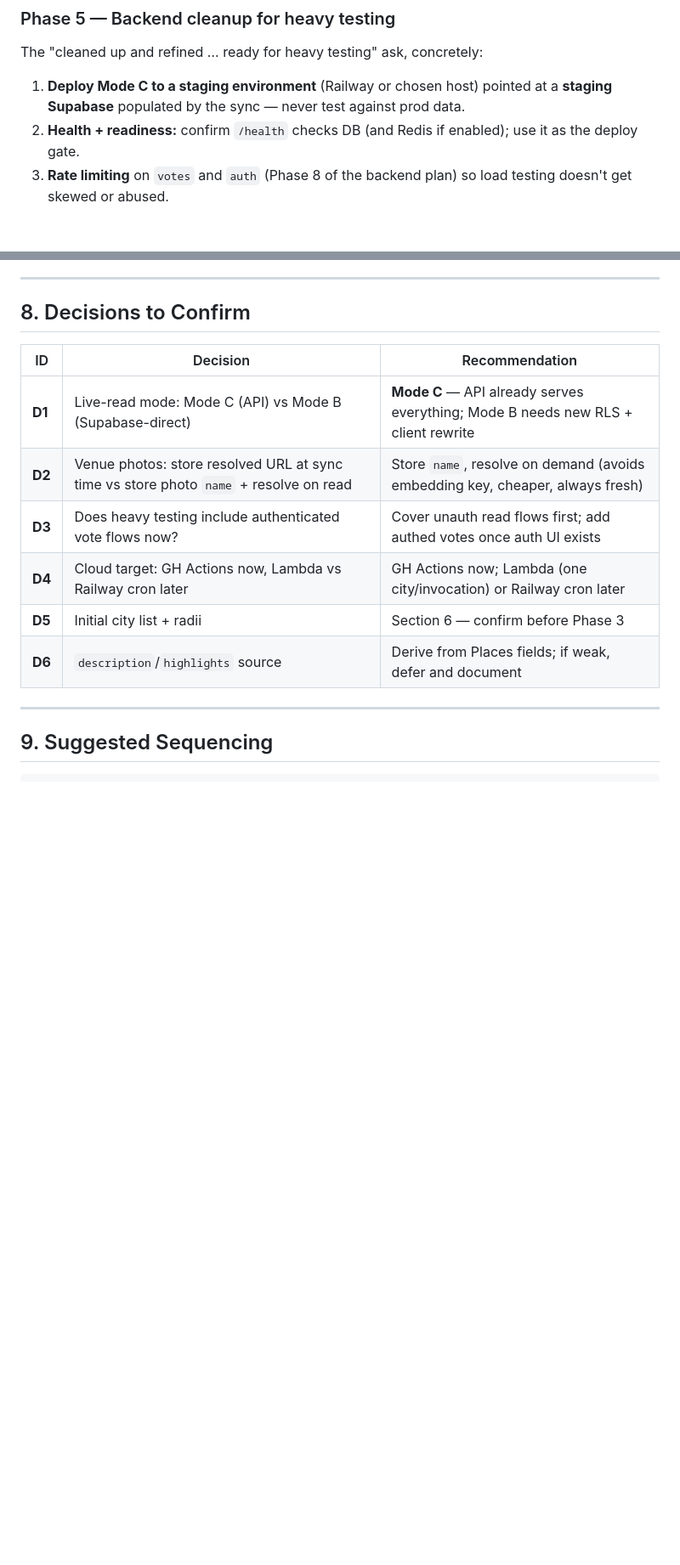
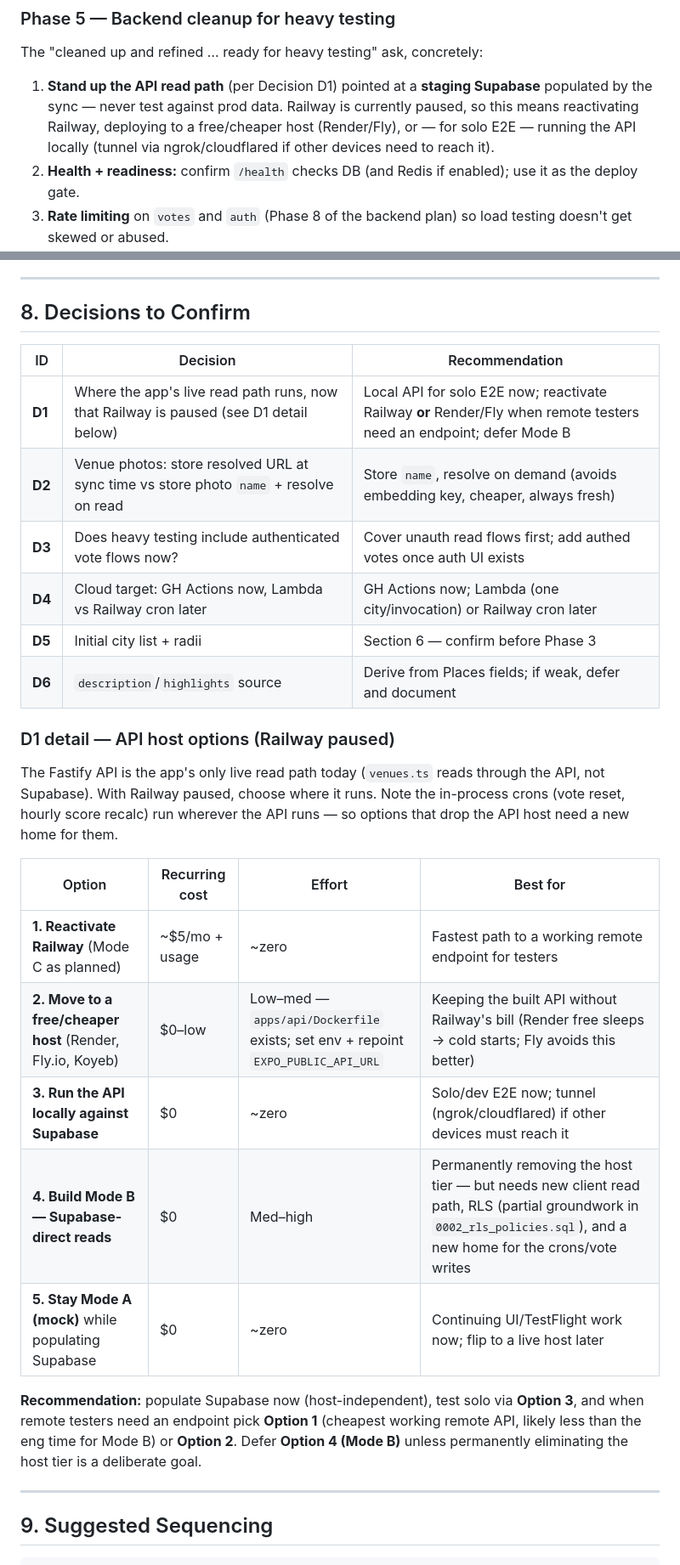
Before and after one commit to tyler-teufel/crawl, a Markdown page: docs/planning/LIVE_DATA_MIGRATION_PLAN.md, 2 parts joined by grey strips. Shown at 85% size. GitHub-like rendering; blank space fills up the shorter version.

Commit message:
docs: fold Railway host status into live data migration plan
Railway API is currently paused (free trial ended), so Mode C has no live
host. Reworked Decision D1 from a Mode-C-vs-B choice into an explicit host-
options decision (reactivate Railway / free host / local / Mode B / stay
mock) with a comparison table and recommendation. Added notes that data
population is host-independent (sync writes straight to Supabase) so Phases
1-3 can proceed now, and updated Phase 0 and Phase 5 accordingly.

Co-Authored-By: Claude Opus 4.8 <noreply@anthropic.com>
Claude-Session: https://claude.ai/code/session_018rVdzKPX4vwk1FGkAvemCf

```diff
--- a/docs/planning/LIVE_DATA_MIGRATION_PLAN.md
+++ b/docs/planning/LIVE_DATA_MIGRATION_PLAN.md
@@ -248,8 +260,11 @@ failures are visible; a manual dry-run is one click.
 
 The "cleaned up and refined … ready for heavy testing" ask, concretely:
 
-1. **Deploy Mode C to a staging environment** (Railway or chosen host) pointed at
-   a **staging Supabase** populated by the sync — never test against prod data.
+1. **Stand up the API read path** (per Decision D1) pointed at a **staging
+   Supabase** populated by the sync — never test against prod data. Railway is
+   currently paused, so this means reactivating Railway, deploying to a
+   free/cheaper host (Render/Fly), or — for solo E2E — running the API locally
+   (tunnel via ngrok/cloudflared if other devices need to reach it).
 2. **Health + readiness:** confirm `/health` checks DB (and Redis if enabled);
    use it as the deploy gate.
 3. **Rate limiting** on `votes` and `auth` (Phase 8 of the backend plan) so load
@@ -338,12 +353,33 @@ Places API cost — larger radius = more searchText pages = more cost.
 
 | ID | Decision | Recommendation |
 | --- | --- | --- |
-| **D1** | Live-read mode: Mode C (API) vs Mode B (Supabase-direct) | **Mode C** — API already serves everything; Mode B needs new RLS + client rewrite |
+| **D1** | Where the app's live read path runs, now that Railway is paused (see D1 detail below) | Local API for solo E2E now; reactivate Railway **or** Render/Fly when remote testers need an endpoint; defer Mode B |
 | **D2** | Venue photos: store resolved URL at sync time vs store photo `name` + resolve on read | Store `name`, resolve on demand (avoids embedding key, cheaper, always fresh) |
 | **D3** | Does heavy testing include authenticated vote flows now? | Cover unauth read flows first; add authed votes once auth UI exists |
 | **D4** | Cloud target: GH Actions now, Lambda vs Railway cron later | GH Actions now; Lambda (one city/invocation) or Railway cron later |
 | **D5** | Initial city list + radii | Section 6 — confirm before Phase 3 |
 | **D6** | `description`/`highlights` source | Derive from Places fields; if weak, defer and document |
+
+### D1 detail — API host options (Railway paused)
+
+The Fastify API is the app's only live read path today (`venues.ts` reads through
+the API, not Supabase). With Railway paused, choose where it runs. Note the
+in-process crons (vote reset, hourly score recalc) run wherever the API runs — so
+options that drop the API host need a new home for them.
+
+| Option | Recurring cost | Effort | Best for |
+| --- | --- | --- | --- |
+| **1. Reactivate Railway** (Mode C as planned) | ~$5/mo + usage | ~zero | Fastest path to a working remote endpoint for testers |
+| **2. Move to a free/cheaper host** (Render, Fly.io, Koyeb) | $0–low | Low–med — `apps/api/Dockerfile` exists; set env + repoint `EXPO_PUBLIC_API_URL` | Keeping the built API without Railway's bill (Render free sleeps → cold starts; Fly avoids this better) |
+| **3. Run the API locally against Supabase** | $0 | ~zero | Solo/dev E2E now; tunnel (ngrok/cloudflared) if other devices must reach it |
+| **4. Build Mode B — Supabase-direct reads** | $0 | Med–high | Permanently removing the host tier — but needs new client read path, RLS (partial groundwork in `0002_rls_policies.sql`), and a new home for the crons/vote writes |
+| **5. Stay Mode A (mock)** while populating Supabase | $0 | ~zero | Continuing UI/TestFlight work now; flip to a live host later |
+
+**Recommendation:** populate Supabase now (host-independent), test solo via
+**Option 3**, and when remote testers need an endpoint pick **Option 1**
+(cheapest working remote API, likely less than the eng time for Mode B) or
+**Option 2**. Defer **Option 4 (Mode B)** unless permanently eliminating the host
+tier is a deliberate goal.
 
 ---
 
```
Also changed, not shown: other parts of docs/planning/LIVE_DATA_MIGRATION_PLAN.md (+13 -1 lines).
